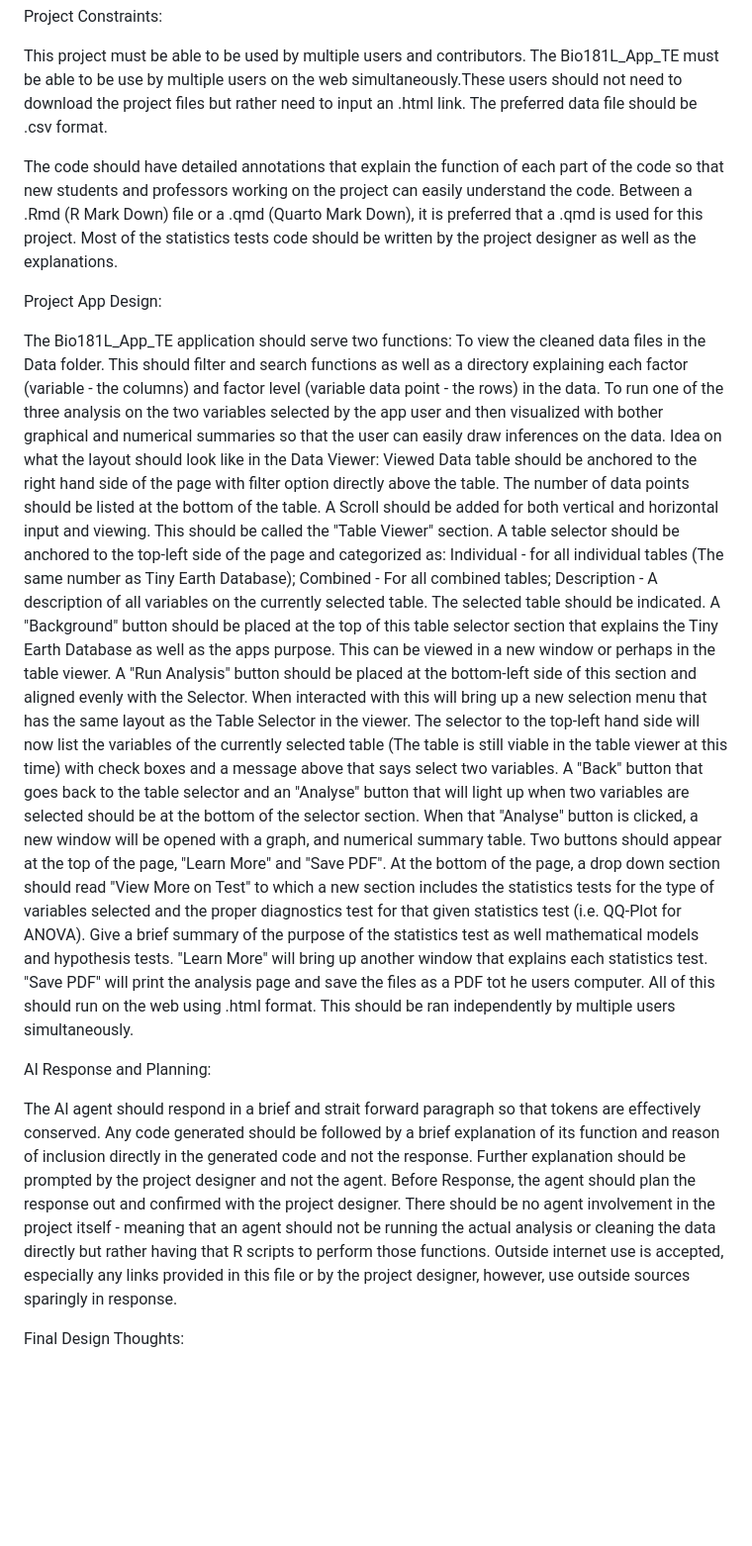
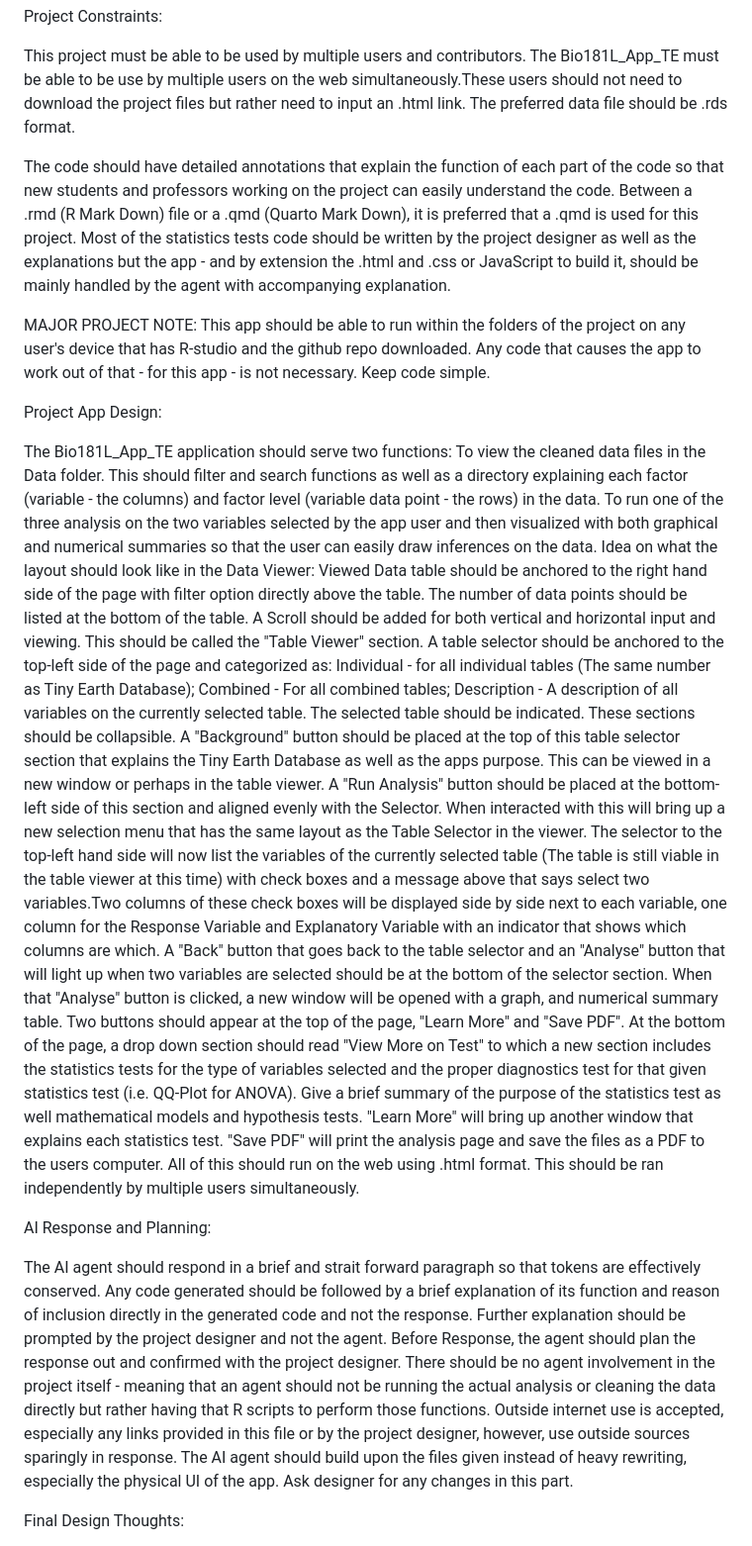
Before and after one commit to rop23003-creator/TinyEarthBio181_BYUI, a Markdown page: Agent Planning Prompt.md, the part around the change. Shown at 99% size. GitHub-like rendering; blank space fills up the shorter version.

Commit message:
More notes

```diff
--- a/Agent Planning Prompt.md
+++ b/Agent Planning Prompt.md
@@ -36,25 +36,27 @@ Project Constraints:
 
   This project must be able to be used by multiple users and contributors.
   The Bio181L_App_TE must be able to be use by multiple users on the web simultaneously.These users should not need to download the project files but rather need to input an .html link.
-  The preferred data file should be .csv format.
+  The preferred data file should be .rds format.
 
   The code should have detailed annotations that explain the function of each part of the code so that new students and professors working on the project can easily understand the code.
-  Between a .Rmd (R Mark Down) file or a .qmd (Quarto Mark Down), it is preferred that a .qmd is used for this project.
-  Most of the statistics tests code should be written by the project designer as well as the explanations.
+  Between a .rmd (R Mark Down) file or a .qmd (Quarto Mark Down), it is preferred that a .qmd is used for this project.
+  Most of the statistics tests code should be written by the project designer as well as the explanations but the app - and by extension the .html and .css or JavaScript to build it, should be mainly handled by the agent with accompanying explanation.
+
+  MAJOR PROJECT NOTE: This app should be able to run within the folders of the project on any user's device that has R-studio and the github repo downloaded. Any code that causes the app to work out of that - for this app - is not necessary. Keep code simple.
 
 Project App Design:
 
   The Bio181L_App_TE application should serve two functions:
     To view the cleaned data files in the Data folder. This should filter and search functions as well as a directory explaining each factor (variable - the columns) and factor level (variable data point - the rows) in the data.
-    To run one of the three analysis on the two variables selected by the app user and then visualized with bother graphical and numerical summaries so that the user can easily draw inferences on the data.
+    To run one of the three analysis on the two variables selected by the app user and then visualized with both graphical and numerical summaries so that the user can easily draw inferences on the data.
   Idea on what the layout should look like in the Data Viewer:
     Viewed Data table should be anchored to the right hand side of the page with filter option directly above the table. The number of data points should be listed at the bottom of the table. A Scroll should be added for both vertical and horizontal input and viewing. This should be called the "Table Viewer" section.
-    A table selector should be anchored to the top-left side of the page and categorized as: Individual - for all individual tables (The same number as Tiny Earth Database); Combined - For all combined tables; Description - A description of all variables on the currently selected table. The selected table should be indicated.
+    A table selector should be anchored to the top-left side of the page and categorized as: Individual - for all individual tables (The same number as Tiny Earth Database); Combined - For all combined tables; Description - A description of all variables on the currently selected table. The selected table should be indicated. These sections should be collapsible.
     A "Background" button should be placed at the top of this table selector section that explains the Tiny Earth Database as well as the apps purpose. This can be viewed in a new window or perhaps in the table viewer.
-    A "Run Analysis" button should be placed at the bottom-left side of this section and aligned evenly with the Selector. When interacted with this will bring up a new selection menu that has the same layout as the Table Selector in the viewer. The selector to the top-left hand side will now list the variables of the currently selected table (The table is still viable in the table viewer at this time) with check boxes and a message above that says select two variables. A "Back" button that goes back to the table selector and an "Analyse" button that will light up when two variables are selected should be at the bottom of the selector section.
+    A "Run Analysis" button should be placed at the bottom-left side of this section and aligned evenly with the Selector. When interacted with this will bring up a new selection menu that has the same layout as the Table Selector in the viewer. The selector to the top-left hand side will now list the variables of the currently selected table (The table is still viable in the table viewer at this time) with check boxes and a message above that says select two variables.Two columns of these check boxes will be displayed side by side next to each variable, one column for the Response Variable and Explanatory Variable with an indicator that shows which columns are which. A "Back" button that goes back to the table selector and an "Analyse" button that will light up when two variables are selected should be at the bottom of the selector section.
     When that "Analyse" button is clicked, a new window will be opened with a graph, and numerical summary table. Two buttons should appear at the top of the page, "Learn More" and "Save PDF". At the bottom of the page, a drop down section should read "View More on Test" to which a new section includes the statistics tests for the type of variables selected and the proper diagnostics test for that given statistics test (i.e. QQ-Plot for ANOVA). Give a brief summary of the purpose of the statistics test as well mathematical models and hypothesis tests.
     "Learn More" will bring up another window that explains each statistics test.
-    "Save PDF" will print the analysis page and save the files as a PDF tot he users computer.
+    "Save PDF" will print the analysis page and save the files as a PDF to the users computer.
   All of this should run on the web using .html format. This should be ran independently by multiple users simultaneously.
 
 AI Response and Planning:
@@ -65,6 +67,7 @@ AI Response and Planning:
   Before Response, the agent should plan the response out and confirmed with the project designer.
   There should be no agent involvement in the project itself - meaning that an agent should not be running the actual analysis or cleaning the data directly but rather having that R scripts to perform those functions.
   Outside internet use is accepted, especially any links provided in this file or by the project designer, however, use outside sources sparingly in response.
+  The AI agent should build upon the files given instead of heavy rewriting, especially the physical UI of the app. Ask designer for any changes in this part.
 
 Final Design Thoughts:
 
```
